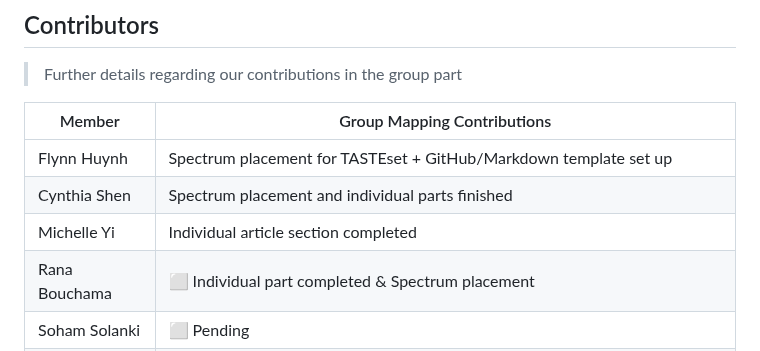
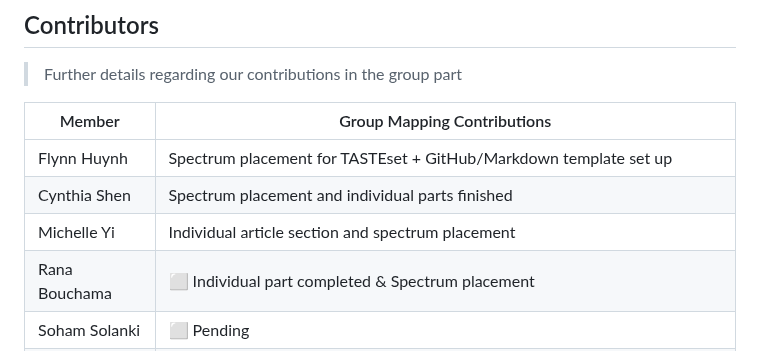
Before and after one commit to CultureAsData-UIUC/is310-spring-2026-group-4, a Markdown page: critical-computational-cultural-data-research.md, the part around the change. Drawn GitHub-style.

```diff
--- a/critical-computational-cultural-data-research.md
+++ b/critical-computational-cultural-data-research.md
@@ -349,7 +349,7 @@ It also assumes that if a model answers correctly, it understands the culture. B
 |---|---|
 | Flynn Huynh | Spectrum placement for TASTEset + GitHub/Markdown template set up |
 | Cynthia Shen | Spectrum placement and individual parts finished |
-| Michelle Yi | Individual article section completed |
+| Michelle Yi | Individual article section and spectrum placement |
 | Rana Bouchama | ⬜ Individual part completed & Spectrum placement |
 | Soham Solanki | ⬜ Pending |
 | Diara Shah | Completed individual article section and contributed to group discussion and spectrum placement|
```
